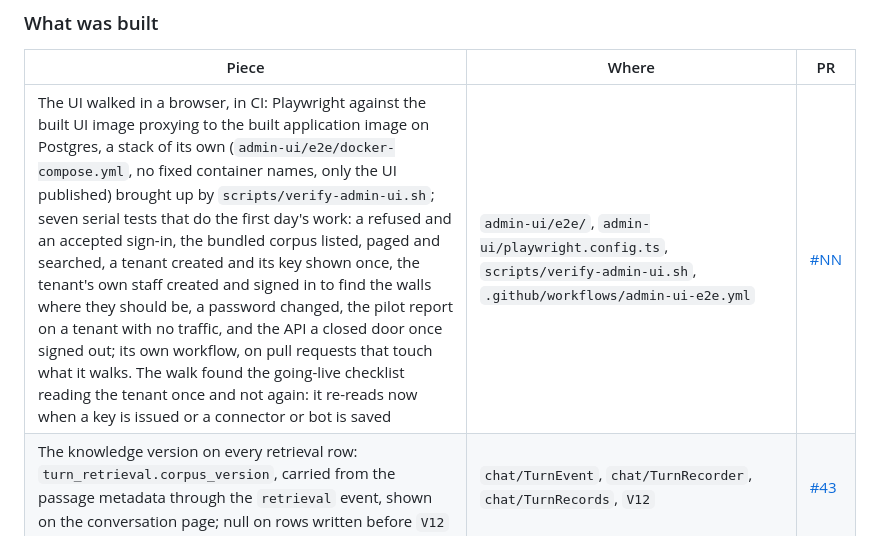
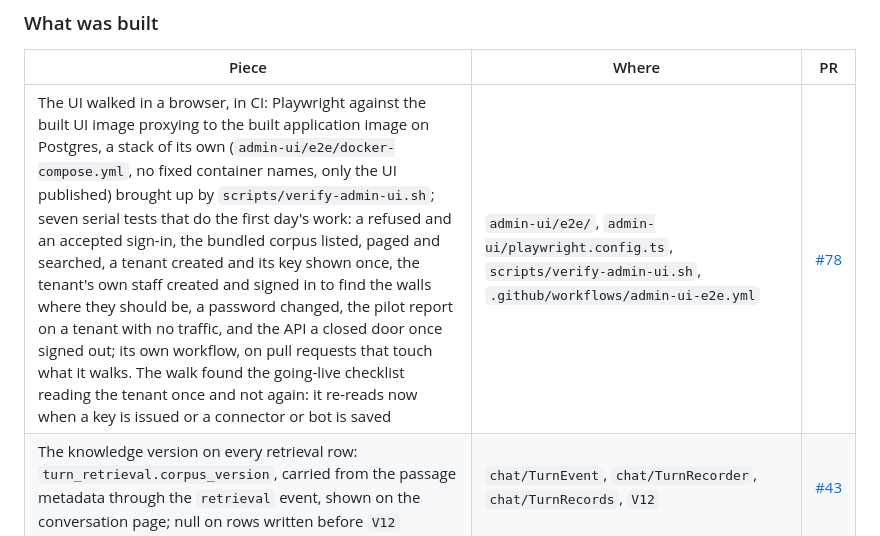
Before and after one commit to lai3d/ai-customer-service-java, a Markdown page: docs/operations-admin.md, the part around the change. Drawn GitHub-style.

Commit message:
Name the pull request in the record
Co-Authored-By: Claude Fable 5.1 <noreply@anthropic.com>
Claude-Session: https://claude.ai/code/session_012UoDZDmoT9sfTg9xXY6eJB

```diff
--- a/docs/operations-admin.md
+++ b/docs/operations-admin.md
@@ -252,7 +252,7 @@ keep their documents in `vector_store`; retention removes them after the newest
 
 | Piece | Where | PR |
 | --- | --- | --- |
-| The UI walked in a browser, in CI: Playwright against the built UI image proxying to the built application image on Postgres, a stack of its own (`admin-ui/e2e/docker-compose.yml`, no fixed container names, only the UI published) brought up by `scripts/verify-admin-ui.sh`; seven serial tests that do the first day's work: a refused and an accepted sign-in, the bundled corpus listed, paged and searched, a tenant created and its key shown once, the tenant's own staff created and signed in to find the walls where they should be, a password changed, the pilot report on a tenant with no traffic, and the API a closed door once signed out; its own workflow, on pull requests that touch what it walks. The walk found the going-live checklist reading the tenant once and not again: it re-reads now when a key is issued or a connector or bot is saved | `admin-ui/e2e/`, `admin-ui/playwright.config.ts`, `scripts/verify-admin-ui.sh`, `.github/workflows/admin-ui-e2e.yml` | [#NN](https://github.com/lai3d/ai-customer-service-java/pull/NN) |
+| The UI walked in a browser, in CI: Playwright against the built UI image proxying to the built application image on Postgres, a stack of its own (`admin-ui/e2e/docker-compose.yml`, no fixed container names, only the UI published) brought up by `scripts/verify-admin-ui.sh`; seven serial tests that do the first day's work: a refused and an accepted sign-in, the bundled corpus listed, paged and searched, a tenant created and its key shown once, the tenant's own staff created and signed in to find the walls where they should be, a password changed, the pilot report on a tenant with no traffic, and the API a closed door once signed out; its own workflow, on pull requests that touch what it walks. The walk found the going-live checklist reading the tenant once and not again: it re-reads now when a key is issued or a connector or bot is saved | `admin-ui/e2e/`, `admin-ui/playwright.config.ts`, `scripts/verify-admin-ui.sh`, `.github/workflows/admin-ui-e2e.yml` | [#78](https://github.com/lai3d/ai-customer-service-java/pull/78) |
 | The knowledge version on every retrieval row: `turn_retrieval.corpus_version`, carried from the passage metadata through the `retrieval` event, shown on the conversation page; null on rows written before `V12` | `chat/TurnEvent`, `chat/TurnRecorder`, `chat/TurnRecords`, `V12` | [#43](https://github.com/lai3d/ai-customer-service-java/pull/43) |
 | Account management for admins: disable and enable, change the role, reset the password, each on `POST /admin/api/staff/{username}/...` and on the Staff page; every change ends the account's sessions in Postgres, so no replica keeps honouring them, except the caller's own when resetting their own password; changes recorded in `admin_audit` (`account_disabled`, `account_enabled`, `role_changed`, `password_reset`, `V11`) | `admin/StaffAccounts`, `admin/AdminStaffController` | [#42](https://github.com/lai3d/ai-customer-service-java/pull/42) |
 | Two bounds on a staff session besides the idle timeout: an absolute lifetime from sign-in (`ADMIN_SESSION_MAX_LIFETIME`, 12h), applied by a filter in the admin chain that invalidates the row and answers `401`; and a per-account limit on concurrent sessions (`ADMIN_SESSION_LIMIT`, 3), applied at sign-in by ending the least recently used, never the one signing in; both read from `spring_session`, so every replica applies them alike; zero, negative or a limit below one refuses to start | `admin/StaffSessionPolicy`, `admin/StaffSessionLifetimeFilter`, `admin/AdminProperties` | [#44](https://github.com/lai3d/ai-customer-service-java/pull/44) |
```
